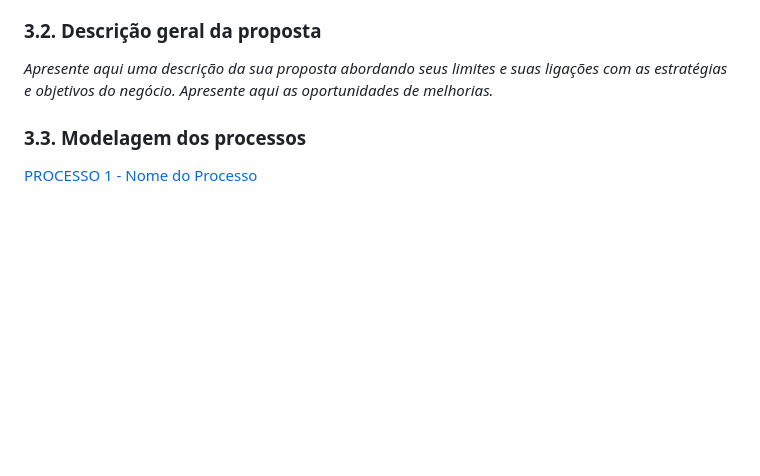
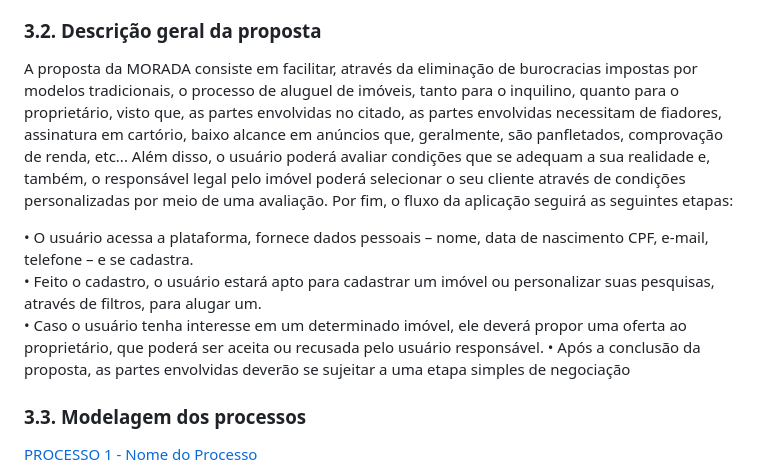
Before and after one commit to lucaazalim/tiapn-morada, a Markdown page: docs/README.md, the part around the change. Drawn GitHub-style; blank space fills up the shorter version.

```diff
--- a/docs/README.md
+++ b/docs/README.md
@@ -90,7 +90,12 @@ Por outro lado, os proprietários de imóveis precisam recorrer a múltiplos mé
 
 ### 3.2. Descrição geral da proposta
 
-_Apresente aqui uma descrição da sua proposta abordando seus limites e suas ligações com as estratégias e objetivos do negócio. Apresente aqui as oportunidades de melhorias._
+A proposta da MORADA consiste em facilitar, através da eliminação de burocracias impostas por modelos tradicionais, o processo de aluguel de imóveis, tanto para o inquilino, quanto para o proprietário, visto que, as partes envolvidas no citado, as partes envolvidas necessitam de fiadores, assinatura em cartório, baixo alcance em anúncios que, geralmente, são panfletados, comprovação de renda, etc... Além disso, o usuário poderá avaliar condições que se adequam a sua realidade e, também, o responsável legal pelo imóvel poderá selecionar o seu cliente através de condições personalizadas por meio de uma avaliação. Por fim, o fluxo da aplicação seguirá as seguintes etapas:
+
+• O usuário acessa a plataforma, fornece dados pessoais – nome, data de nascimento CPF, e-mail, telefone – e se cadastra.
+• Feito o cadastro, o usuário estará apto para cadastrar um imóvel ou personalizar suas pesquisas, através de filtros, para alugar um.
+• Caso o usuário tenha interesse em um determinado imóvel, ele deverá propor uma oferta ao proprietário, que poderá ser aceita ou recusada pelo usuário responsável.
+• Após a conclusão da proposta, as partes envolvidas deverão se sujeitar a uma etapa simples de negociação
 
 ### 3.3. Modelagem dos processos
 
```
